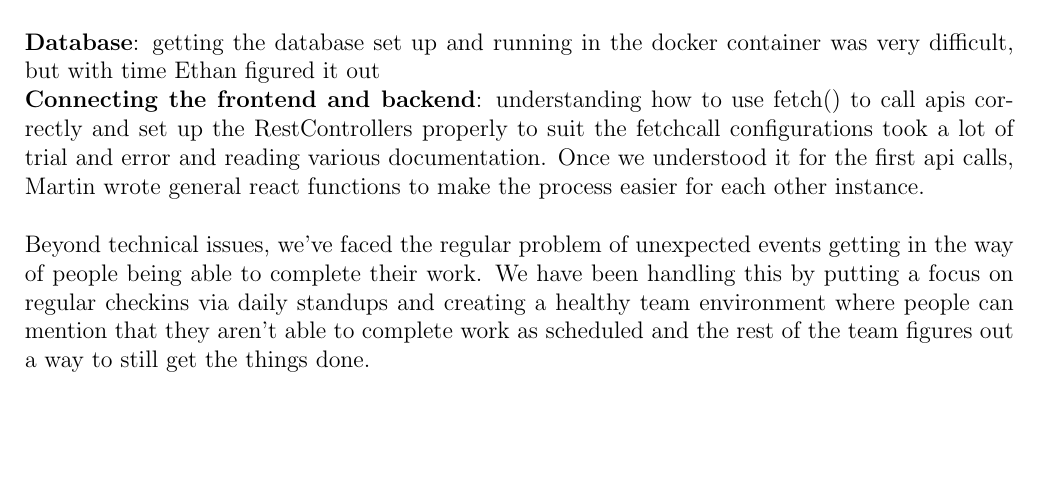
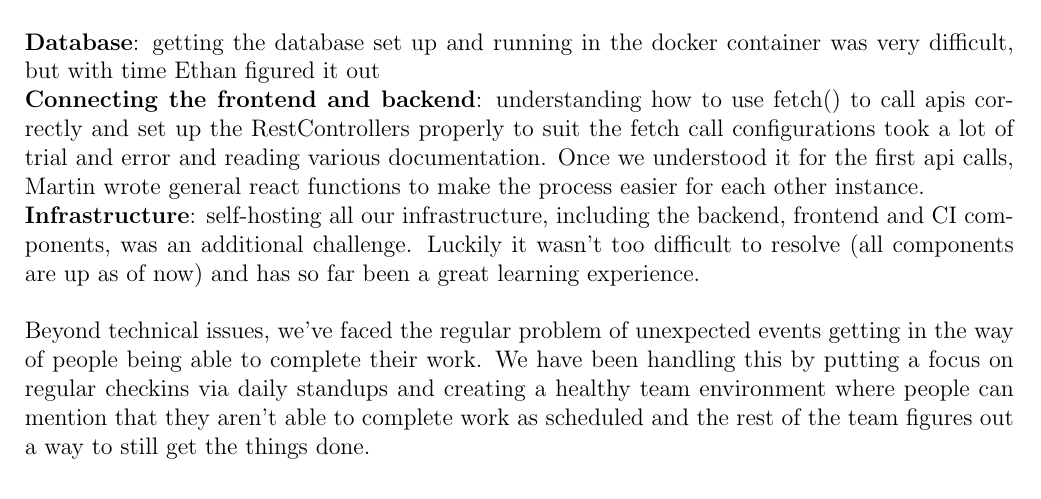
Before and after one commit to Linux-Tech-Tips/swe_2, a LaTeX problem sheet (org/assignments/assignment3/index.tex, which reads org/assignments/assignment3/challenges.tex): part of page 2 of 3, cut so that both start at the same text, the shorter picture padded with empty space. Compiled offline with pdfLaTeX.

Commit message:
Added Infrastructure section to challenges

```diff
--- a/org/assignments/assignment3/challenges.tex
+++ b/org/assignments/assignment3/challenges.tex
@@ -2,7 +2,8 @@
 Most of our challenges thus far have been technical in nature. \\
 
 \textbf{Database}: getting the database set up and running in the docker container was very difficult, but with time Ethan figured it out \\
-\textbf{Connecting the frontend and backend}: understanding how to use fetch() to call apis correctly and set up the RestControllers properly to suit the fetchcall configurations took a lot of trial and error and reading various documentation. Once we understood it for the first api calls, Martin wrote general react functions to make the process easier for each other instance. \\
+\textbf{Connecting the frontend and backend}: understanding how to use fetch() to call apis correctly and set up the RestControllers properly to suit the fetch call configurations took a lot of trial and error and reading various documentation. Once we understood it for the first api calls, Martin wrote general react functions to make the process easier for each other instance. \\
+\textbf{Infrastructure}: self-hosting all our infrastructure, including the backend, frontend and CI components, was an additional challenge. Luckily it wasn't too difficult to resolve (all components are up as of now) and has so far been a great learning experience. \\
 
 Beyond technical issues, we've faced the regular problem of unexpected events getting in the way of people being able to complete their work.
 We have been handling this by putting a focus on regular checkins via daily standups and creating a healthy team environment where people can mention that they aren't able to complete work as scheduled and the rest of the team figures out a way to still get the things done.
```
